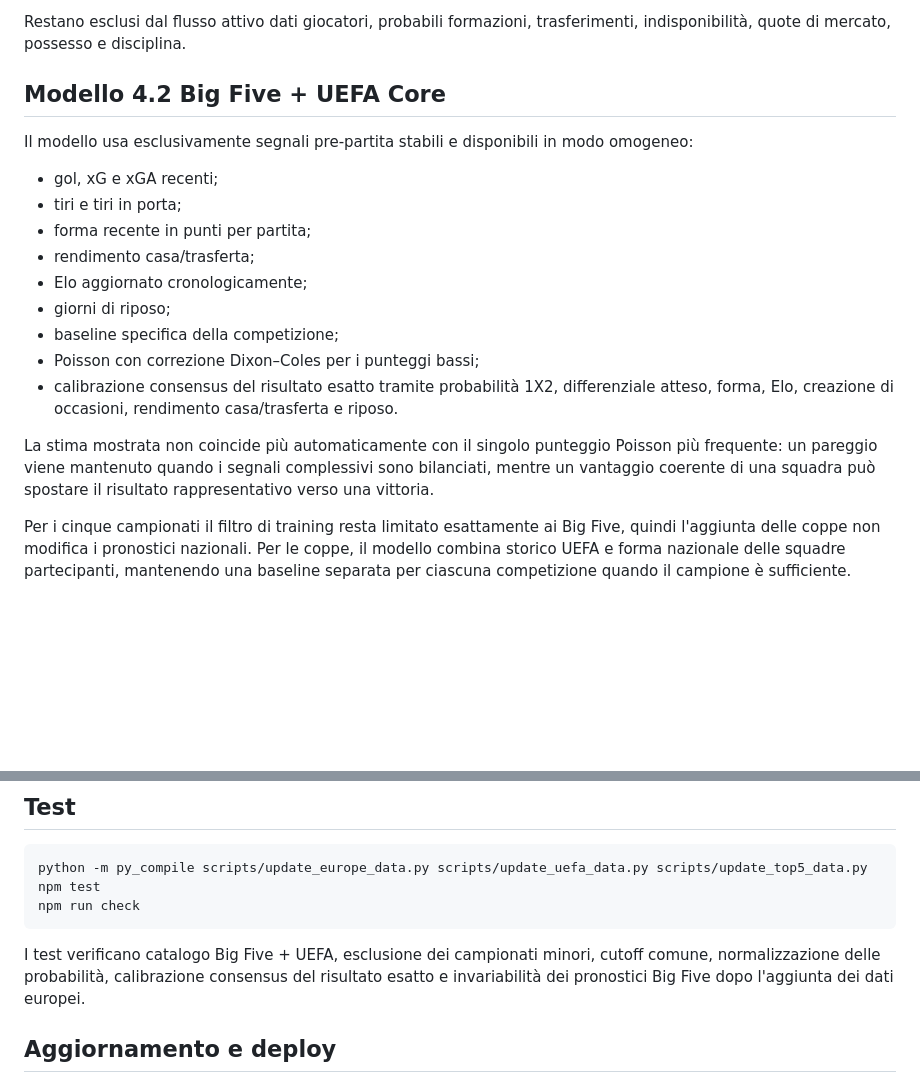
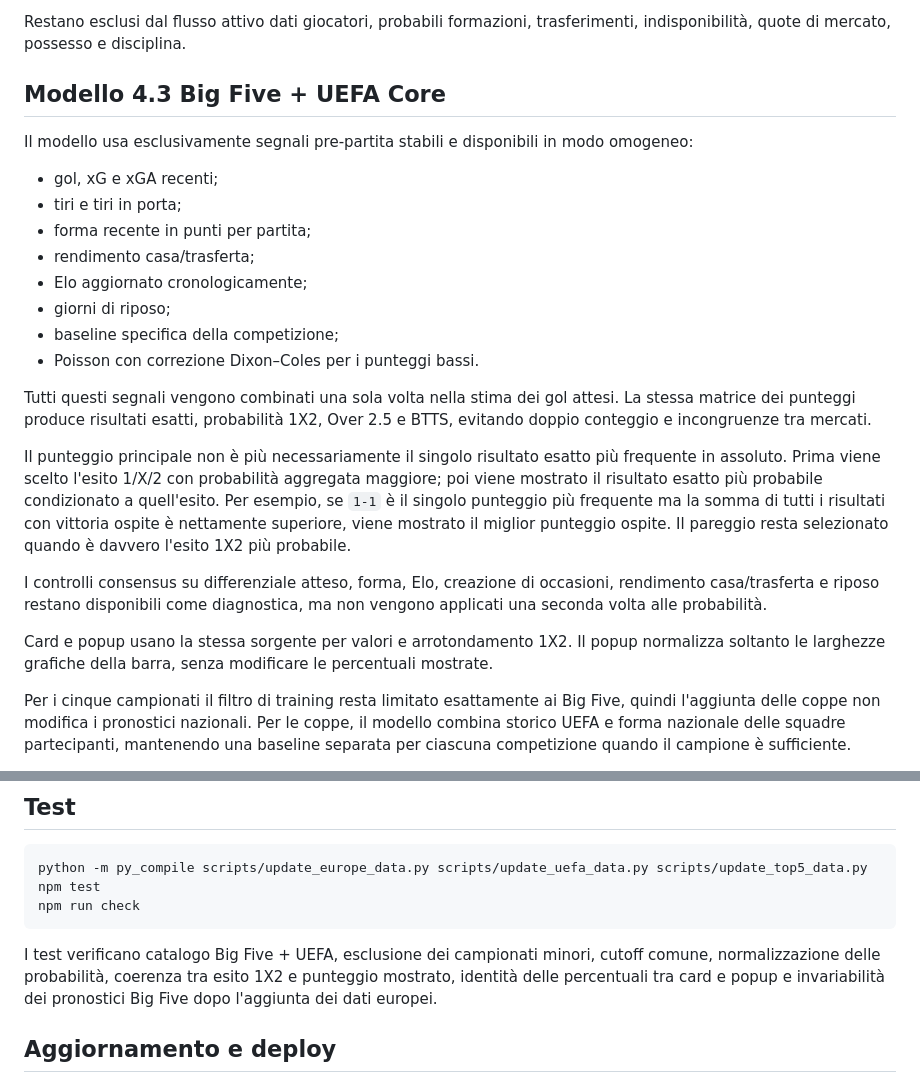
Before and after one commit to FRAMAX444/serie-a-match-predictor, a Markdown page: README.md, 2 parts joined by grey strips. GitHub-like rendering; blank space fills up the shorter version.

Commit message:
Documenta la pipeline probabilistica coerente

````diff
--- a/README.md
+++ b/README.md
@@ -50,7 +50,7 @@ Il dataset contiene:
 
 Restano esclusi dal flusso attivo dati giocatori, probabili formazioni, trasferimenti, indisponibilità, quote di mercato, possesso e disciplina.
 
-## Modello 4.2 Big Five + UEFA Core
+## Modello 4.3 Big Five + UEFA Core
 
 Il modello usa esclusivamente segnali pre-partita stabili e disponibili in modo omogeneo:
 
@@ -61,10 +61,15 @@ Il modello usa esclusivamente segnali pre-partita stabili e disponibili in modo
 - Elo aggiornato cronologicamente;
 - giorni di riposo;
 - baseline specifica della competizione;
-- Poisson con correzione Dixon–Coles per i punteggi bassi;
-- calibrazione consensus del risultato esatto tramite probabilità 1X2, differenziale atteso, forma, Elo, creazione di occasioni, rendimento casa/trasferta e riposo.
+- Poisson con correzione Dixon–Coles per i punteggi bassi.
 
-La stima mostrata non coincide più automaticamente con il singolo punteggio Poisson più frequente: un pareggio viene mantenuto quando i segnali complessivi sono bilanciati, mentre un vantaggio coerente di una squadra può spostare il risultato rappresentativo verso una vittoria.
+Tutti questi segnali vengono combinati una sola volta nella stima dei gol attesi. La stessa matrice dei punteggi produce risultati esatti, probabilità 1X2, Over 2.5 e BTTS, evitando doppio conteggio e incongruenze tra mercati.
+
+Il punteggio principale non è più necessariamente il singolo risultato esatto più frequente in assoluto. Prima viene scelto l'esito 1/X/2 con probabilità aggregata maggiore; poi viene mostrato il risultato esatto più probabile condizionato a quell'esito. Per esempio, se `1-1` è il singolo punteggio più frequente ma la somma di tutti i risultati con vittoria ospite è nettamente superiore, viene mostrato il miglior punteggio ospite. Il pareggio resta selezionato quando è davvero l'esito 1X2 più probabile.
+
+I controlli consensus su differenziale atteso, forma, Elo, creazione di occasioni, rendimento casa/trasferta e riposo restano disponibili come diagnostica, ma non vengono applicati una seconda volta alle probabilità.
+
+Card e popup usano la stessa sorgente per valori e arrotondamento 1X2. Il popup normalizza soltanto le larghezze grafiche della barra, senza modificare le percentuali mostrate.
 
 Per i cinque campionati il filtro di training resta limitato esattamente ai Big Five, quindi l'aggiunta delle coppe non modifica i pronostici nazionali. Per le coppe, il modello combina storico UEFA e forma nazionale delle squadre partecipanti, mantenendo una baseline separata per ciascuna competizione quando il campione è sufficiente.
 
@@ -86,7 +91,7 @@ npm test
 npm run check
 ```
 
-I test verificano catalogo Big Five + UEFA, esclusione dei campionati minori, cutoff comune, normalizzazione delle probabilità, calibrazione consensus del risultato esatto e invariabilità dei pronostici Big Five dopo l'aggiunta dei dati europei.
+I test verificano catalogo Big Five + UEFA, esclusione dei campionati minori, cutoff comune, normalizzazione delle probabilità, coerenza tra esito 1X2 e punteggio mostrato, identità delle percentuali tra card e popup e invariabilità dei pronostici Big Five dopo l'aggiunta dei dati europei.
 
 ## Aggiornamento e deploy
 
````
